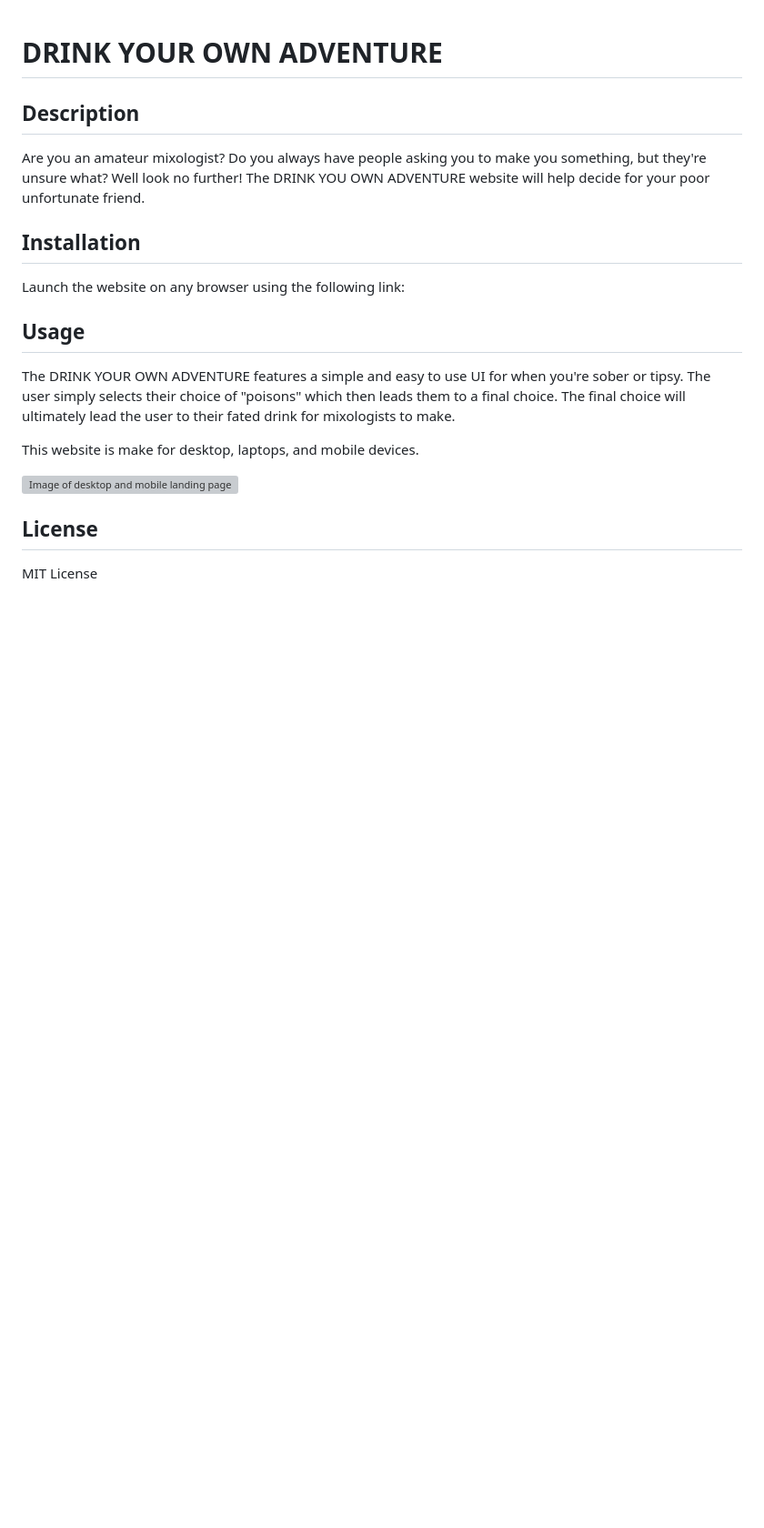
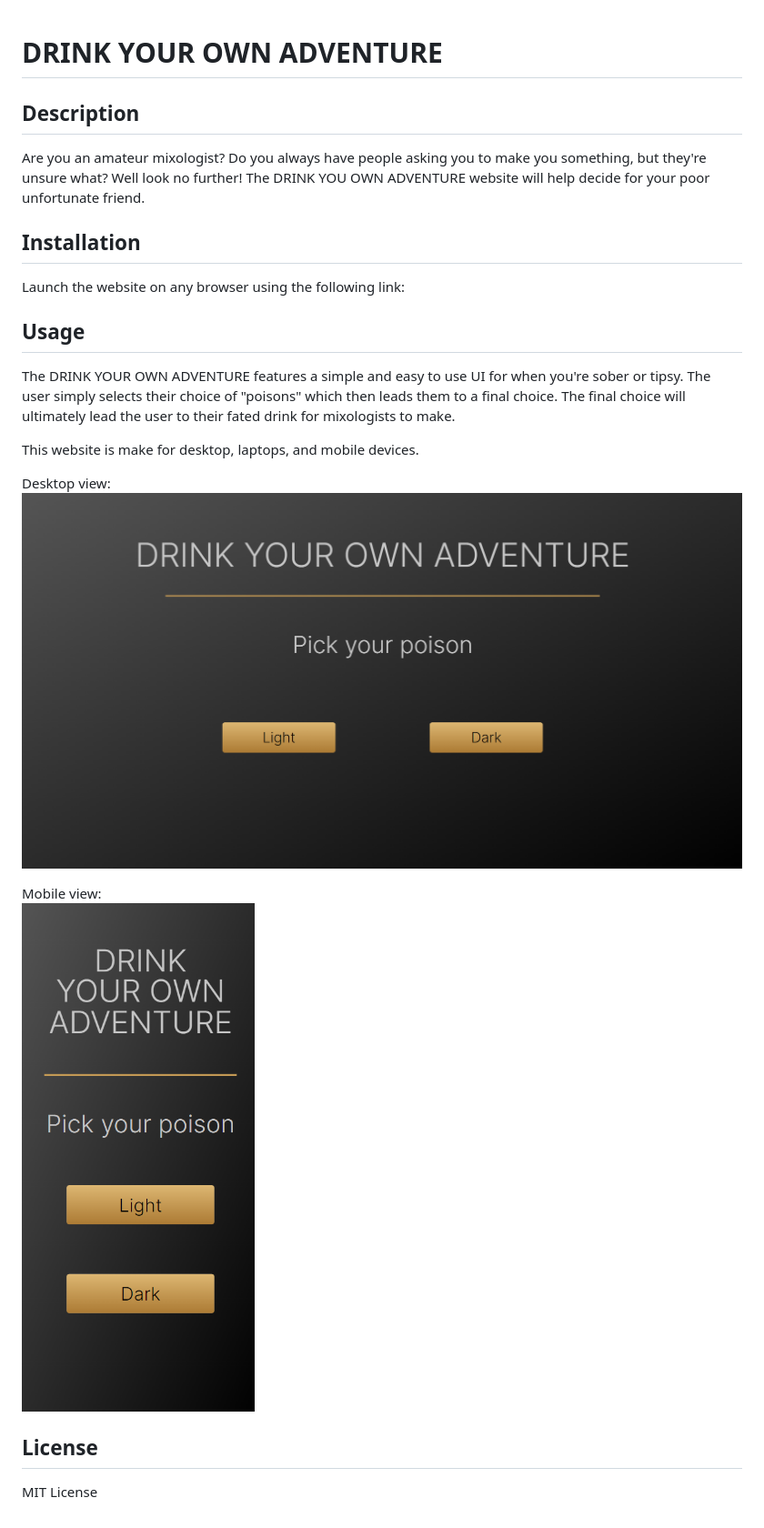
Before and after one commit to monysary/Cocktail-Decision-Tree, a Markdown page: README.md, the part around the change. Shown: that part at 91% size. Drawn GitHub-style; pictures changed too: assets/images/desktop-website-image.png (added), assets/images/mobile-website-image.png (added); blank space fills up the shorter version; grey boxes are pictures that could not be loaded.

```diff
--- a/README.md
+++ b/README.md
@@ -11,7 +11,11 @@ The DRINK YOUR OWN ADVENTURE features a simple and easy to use UI for when you'r
 
 This website is make for desktop, laptops, and mobile devices.
 
-![Image of desktop and mobile landing page]()
+Desktop view: <br>
+![Image of desktop landing page](./assets/images/desktop-website-image.png)
+
+Mobile view: <br>
+![Image of mobile landing page](./assets/images/mobile-website-image.png)
 
 ## License
 MIT License
```
